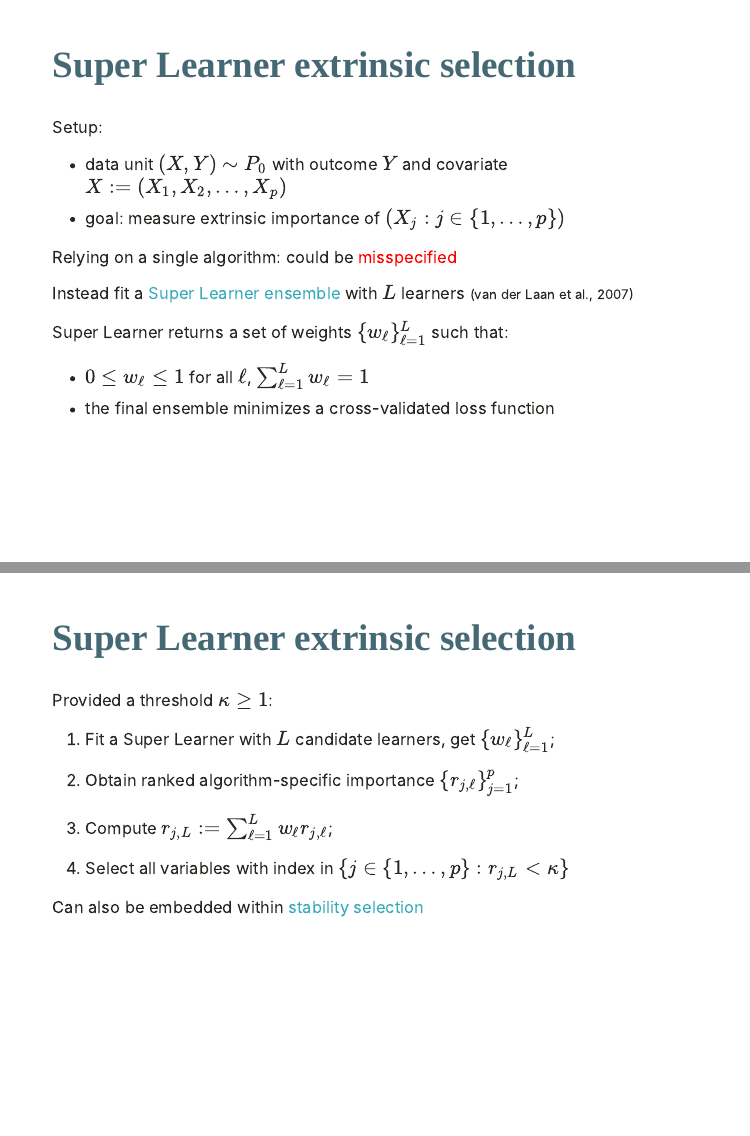
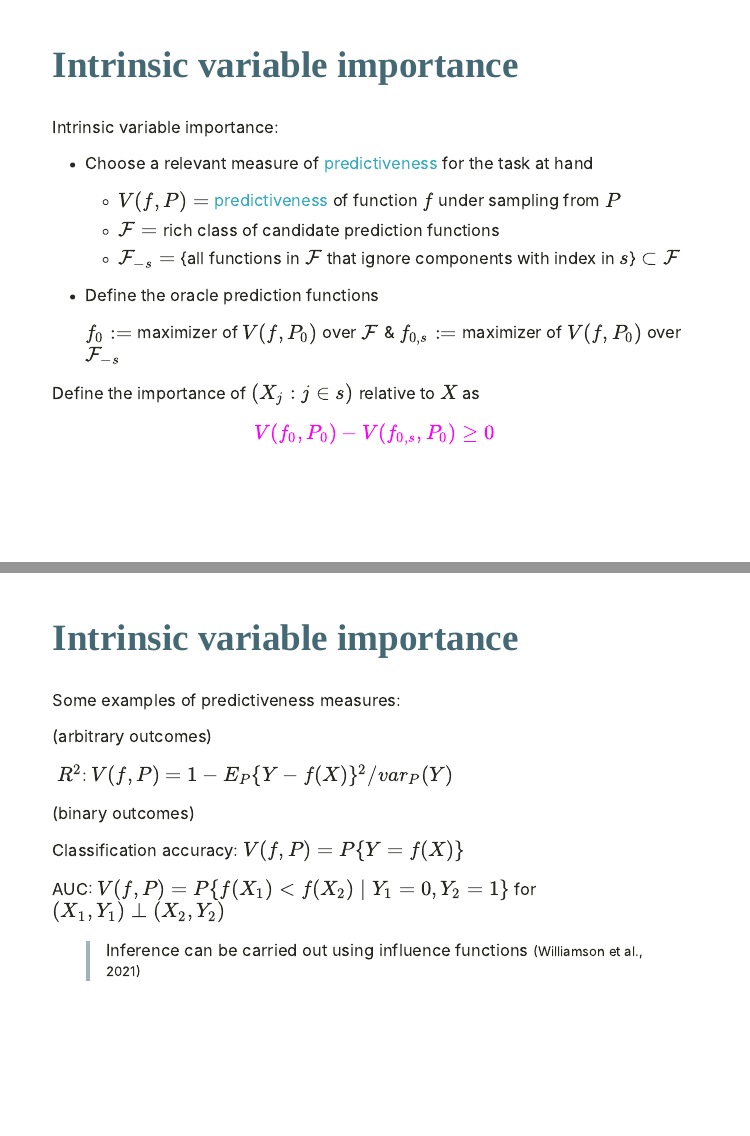
Before and after one commit to bdwilliamson/ensembleselect_short, an R Markdown document (index.Rmd): pages 7 and 8 of 21 before the commit and pages 7 and 8 of 20 after it, joined at a grey line. Rendered offline with R 4.5, knitr and Pandoc, with nearby package versions; the slides are laid out offline by our stand-in for remark.js, each with all of its steps uncovered, in fonts that may differ from those the slides ask for, and without slide numbers, shadows or browser add-ons; colours and fonts come from the style sheet that the author committed, because xaringanthemer is not installed.

Commit message:
Remove extrinsic

```diff
--- a/index.Rmd
+++ b/index.Rmd
@@ -148,48 +148,48 @@ Intrinsic importance $\rightarrow$ intrinsic selection
 
 ---
 
-## Super Learner extrinsic selection
+## Intrinsic variable importance
 
-Setup:
-* data unit $(X, Y) \sim P_0$ with outcome $Y$ and covariate $X := (X_1, X_2, \ldots, X_p)$
-* goal: measure extrinsic importance of $(X_j: j \in \{1, \ldots, p\})$
+Intrinsic variable importance:
+* Choose a relevant measure of .blue1[predictiveness] for the task at hand
 
 --
 
-Relying on a single algorithm: could be .red[misspecified]
+  * $V(f, P) =$ .blue1[predictiveness] of function $f$ under sampling from $P$
+  * $\mathcal{F} =$ rich class of candidate prediction functions
+  * $\mathcal{F}_{-s} =$ {all functions in $\mathcal{F}$ that ignore components with index in $s$} $\subset \mathcal{F}$
 
 --
 
-Instead fit a .blue1[Super Learner ensemble] with $L$ learners .small[(van der Laan et al., 2007)]
+* Define the oracle prediction functions
+
+  $f_0:=$ maximizer of $V(f, P_0)$ over $\mathcal{F}$ & $f_{0,s}:=$ maximizer of $V(f, P_0)$ over $\mathcal{F}_{-s}$
 
 --
 
-Super Learner returns a set of weights $\{w_\ell\}_{\ell = 1}^L$ such that:
-  * $0 \leq w_\ell \leq 1$ for all $\ell$, $\sum_{\ell = 1}^L w_\ell = 1$
-  * the final ensemble minimizes a cross-validated loss function
+Define the importance of $(X_j: j \in s)$ relative to $X$ as $$\color{magenta}{V(f_0, P_0) - V(f_{0,s}, P_0) \geq 0}$$
 
 ---
 
-## Super Learner extrinsic selection
+## Intrinsic variable importance
 
-Provided a threshold $\kappa \geq 1$:
-1. Fit a Super Learner with $L$ candidate learners, get $\{w_\ell\}_{\ell = 1}^L$;
+Some examples of predictiveness measures:
+
+(arbitrary outcomes)
+
+&zwj; $R^2$: $V(f, P) = 1 - E_P\{Y - f(X)\}^2 / var_P(Y)$
 
 --
 
-2. Obtain ranked algorithm-specific importance $\{r_{j,\ell}\}_{j=1}^p$;
+(binary outcomes)
+
+Classification accuracy: $V(f, P) = P\{Y = f(X)\}$
+
+&zwj;AUC: $V(f, P) = P\{f(X_1) < f(X_2) \mid Y_1 = 0, Y_2 = 1\}$ for $(X_1, Y_1) \perp (X_2, Y_2)$
 
 --
 
-3. Compute $r_{j,L} := \sum_{\ell=1}^L w_\ell r_{j,\ell}$;
-
---
-
-4. Select all variables with index in $\{j \in \{1, \ldots, p\}: r_{j,L} < \kappa\}$
-
---
-
-Can also be embedded within .blue1[stability selection]
+<blockquote> Inference can be carried out using influence functions .small[(Williamson et al., 2021)] </blockquote>
 
 ---
 
```
Also changed, not shown: index.Rmd (26 more changed lines).
